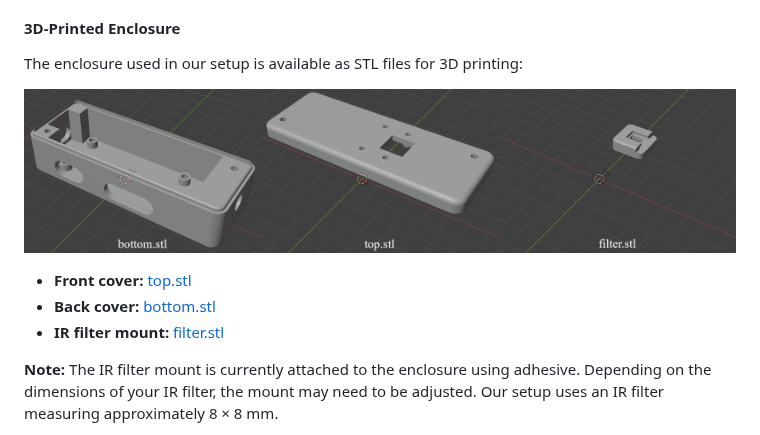
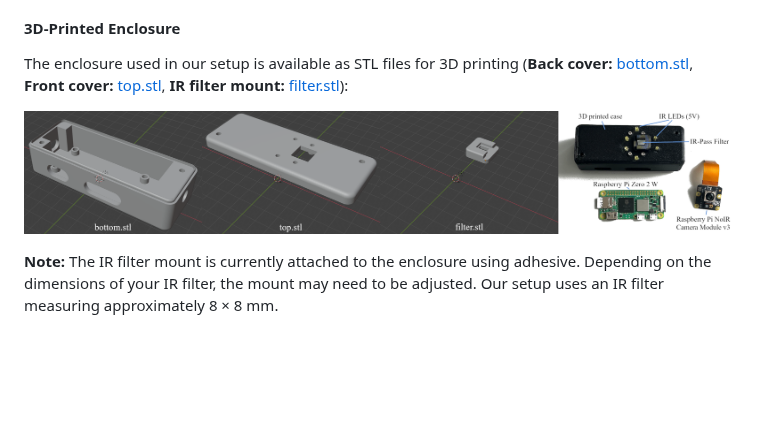
Before and after one commit to muehlenb/Mocap-Pi, a Markdown page: Readme.md, the part around the change. Rendered like a GitHub page; pictures changed too: img/stl-files2.png (added); blank space fills up the shorter version.

Commit message:
Updated the stl file image.

```diff
--- a/Readme.md
+++ b/Readme.md
@@ -62,13 +62,10 @@ To build your own camera node, the following hardware components are required:
 
 #### 3D-Printed Enclosure
 
-The enclosure used in our setup is available as STL files for 3D printing:
+The enclosure used in our setup is available as STL files for 3D printing (**Back cover:** [bottom.stl](https://raw.githubusercontent.com/muehlenb/Mocap-Pi/initial_release/utils/stl-files/bottom.stl), **Front cover:** [top.stl](https://raw.githubusercontent.com/muehlenb/Mocap-Pi/initial_release/utils/stl-files/top.stl), **IR filter mount:** [filter.stl](https://raw.githubusercontent.com/muehlenb/Mocap-Pi/initial_release/utils/stl-files/filter.stl)):
 
-![Camera Case STL Files](https://raw.githubusercontent.com/muehlenb/Mocap-Pi/initial_release/img/stl-files.png)
+![Camera Case STL Files](https://raw.githubusercontent.com/muehlenb/Mocap-Pi/initial_release/img/stl-files2.png)
 
-- **Front cover:** [top.stl](https://raw.githubusercontent.com/muehlenb/Mocap-Pi/initial_release/utils/stl-files/top.stl)
-- **Back cover:** [bottom.stl](https://raw.githubusercontent.com/muehlenb/Mocap-Pi/initial_release/utils/stl-files/bottom.stl)
-- **IR filter mount:** [filter.stl](https://raw.githubusercontent.com/muehlenb/Mocap-Pi/initial_release/utils/stl-files/filter.stl)
 
 **Note:** The IR filter mount is currently attached to the enclosure using adhesive. Depending on the dimensions of your IR filter, the mount may need to be adjusted. Our setup uses an IR filter measuring approximately 8 × 8 mm.
 
```
